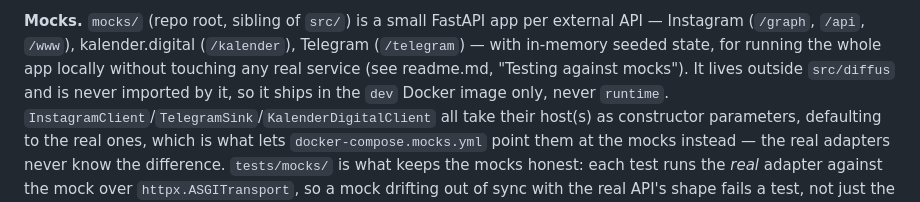
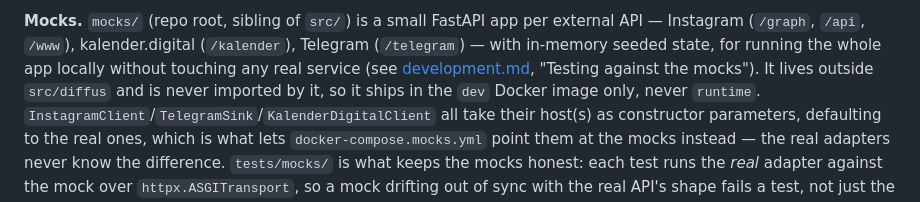
Before and after one commit to Valentinbist/diffus-software, a Markdown page: docs/architecture.md, the part around the change. GitHub-like rendering.

```diff
--- a/docs/architecture.md
+++ b/docs/architecture.md
@@ -344,7 +344,7 @@ with a unique `source` name, emit prefixed post ids, and wire a second
 external API — Instagram (`/graph`, `/api`, `/www`), kalender.digital
 (`/kalender`), Telegram (`/telegram`) — with in-memory seeded state, for
 running the whole app locally without touching any real service (see
-readme.md, "Testing against mocks"). It lives outside `src/diffus` and is
+[development.md](development.md), "Testing against the mocks"). It lives outside `src/diffus` and is
 never imported by it, so it ships in the `dev` Docker image only, never
 `runtime`. `InstagramClient`/`TelegramSink`/`KalenderDigitalClient` all take
 their host(s) as constructor parameters, defaulting to the real ones, which
```
Also changed, not shown: docs/development.md (added, +215 -0 lines), readme.md (+19 -123 lines).
